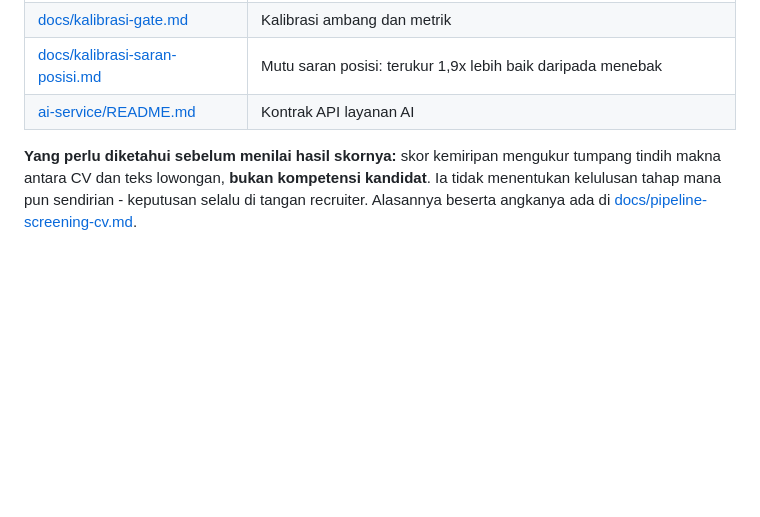
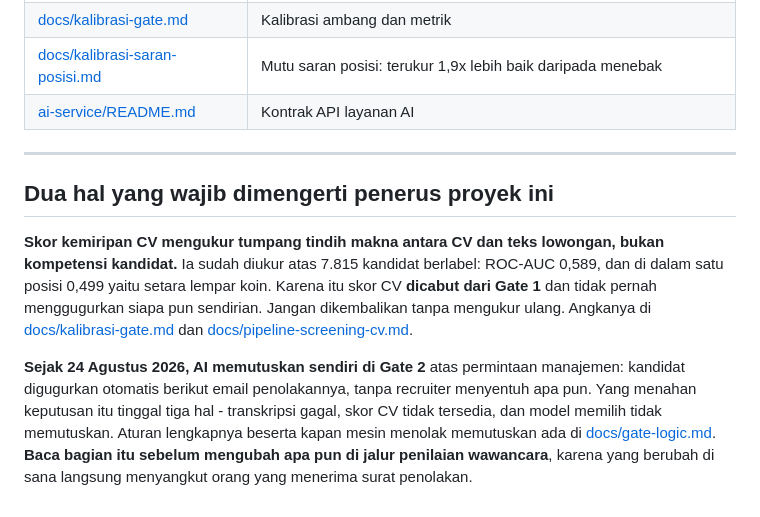
Before and after one commit to adiityanugraha/Biproo-E-Recruitment, a Markdown page: README.md, the part around one of its changes. GitHub-like rendering; blank space fills up the shorter version.

```diff
--- a/README.md
+++ b/README.md
@@ -224,8 +314,23 @@ Anda dan tidak butuh `ai-service` hidup.
 | [docs/kalibrasi-saran-posisi.md](docs/kalibrasi-saran-posisi.md) | Mutu saran posisi: terukur 1,9x lebih baik daripada menebak |
 | [ai-service/README.md](ai-service/README.md) | Kontrak API layanan AI |
 
-**Yang perlu diketahui sebelum menilai hasil skornya:** skor kemiripan mengukur
-tumpang tindih makna antara CV dan teks lowongan, **bukan kompetensi kandidat**.
-Ia tidak menentukan kelulusan tahap mana pun sendirian - keputusan selalu di
-tangan recruiter. Alasannya beserta angkanya ada di
+---
+
+## Dua hal yang wajib dimengerti penerus proyek ini
+
+**Skor kemiripan CV mengukur tumpang tindih makna antara CV dan teks lowongan,
+bukan kompetensi kandidat.** Ia sudah diukur atas 7.815 kandidat berlabel:
+ROC-AUC 0,589, dan di dalam satu posisi 0,499 yaitu setara lempar koin. Karena
+itu skor CV **dicabut dari Gate 1** dan tidak pernah menggugurkan siapa pun
+sendirian. Jangan dikembalikan tanpa mengukur ulang. Angkanya di
+[docs/kalibrasi-gate.md](docs/kalibrasi-gate.md) dan
 [docs/pipeline-screening-cv.md](docs/pipeline-screening-cv.md).
+
+**Sejak 24 Agustus 2026, AI memutuskan sendiri di Gate 2** atas permintaan
+manajemen: kandidat digugurkan otomatis berikut email penolakannya, tanpa
+recruiter menyentuh apa pun. Yang menahan keputusan itu tinggal tiga hal -
+transkripsi gagal, skor CV tidak tersedia, dan model memilih tidak memutuskan.
+Aturan lengkapnya beserta kapan mesin menolak memutuskan ada di
+[docs/gate-logic.md](docs/gate-logic.md). **Baca bagian itu sebelum mengubah
+apa pun di jalur penilaian wawancara**, karena yang berubah di sana langsung
+menyangkut orang yang menerima surat penolakan.
```
Also changed, not shown: other parts of README.md (+93 -3 lines), ai-service/README.md (+12 -4 lines).
